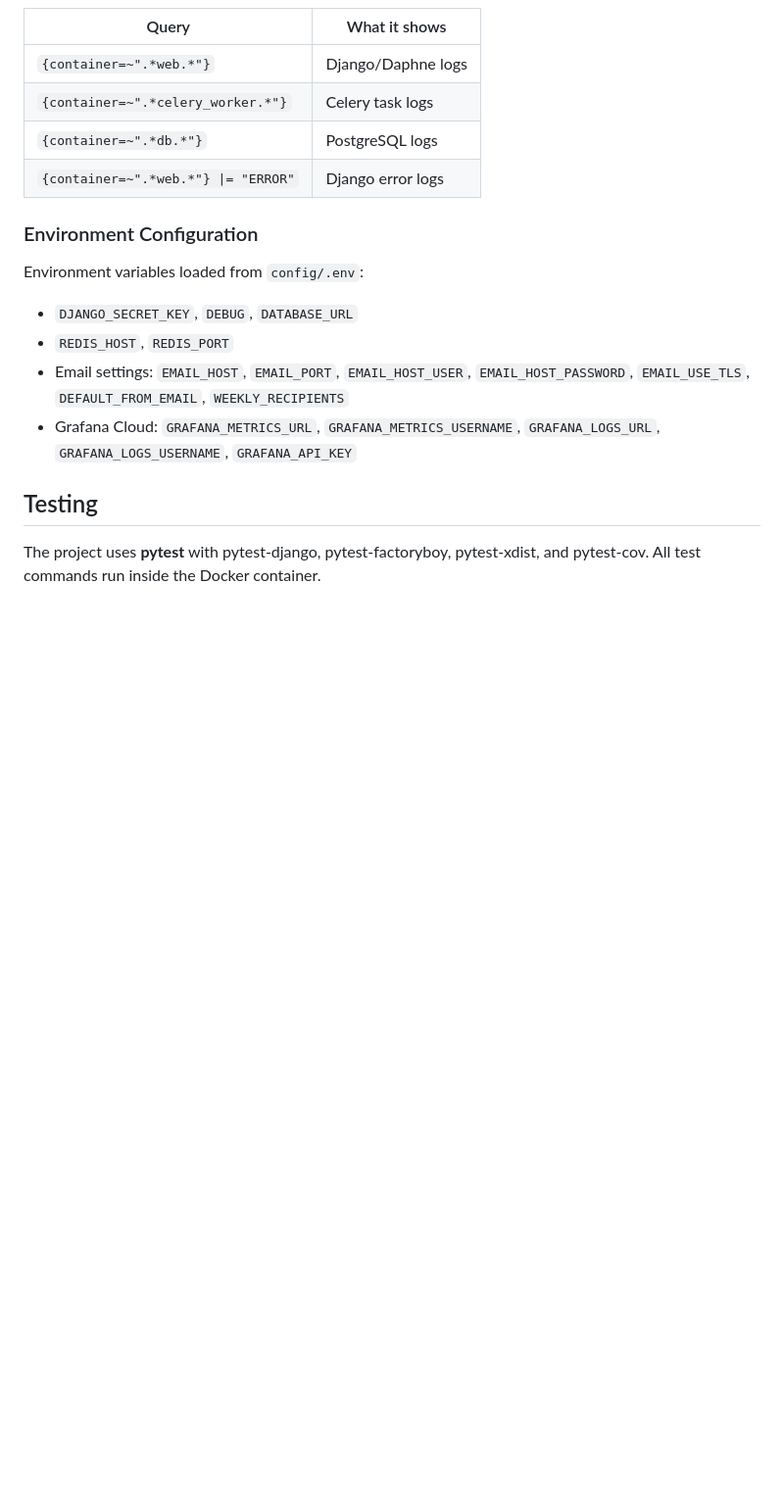
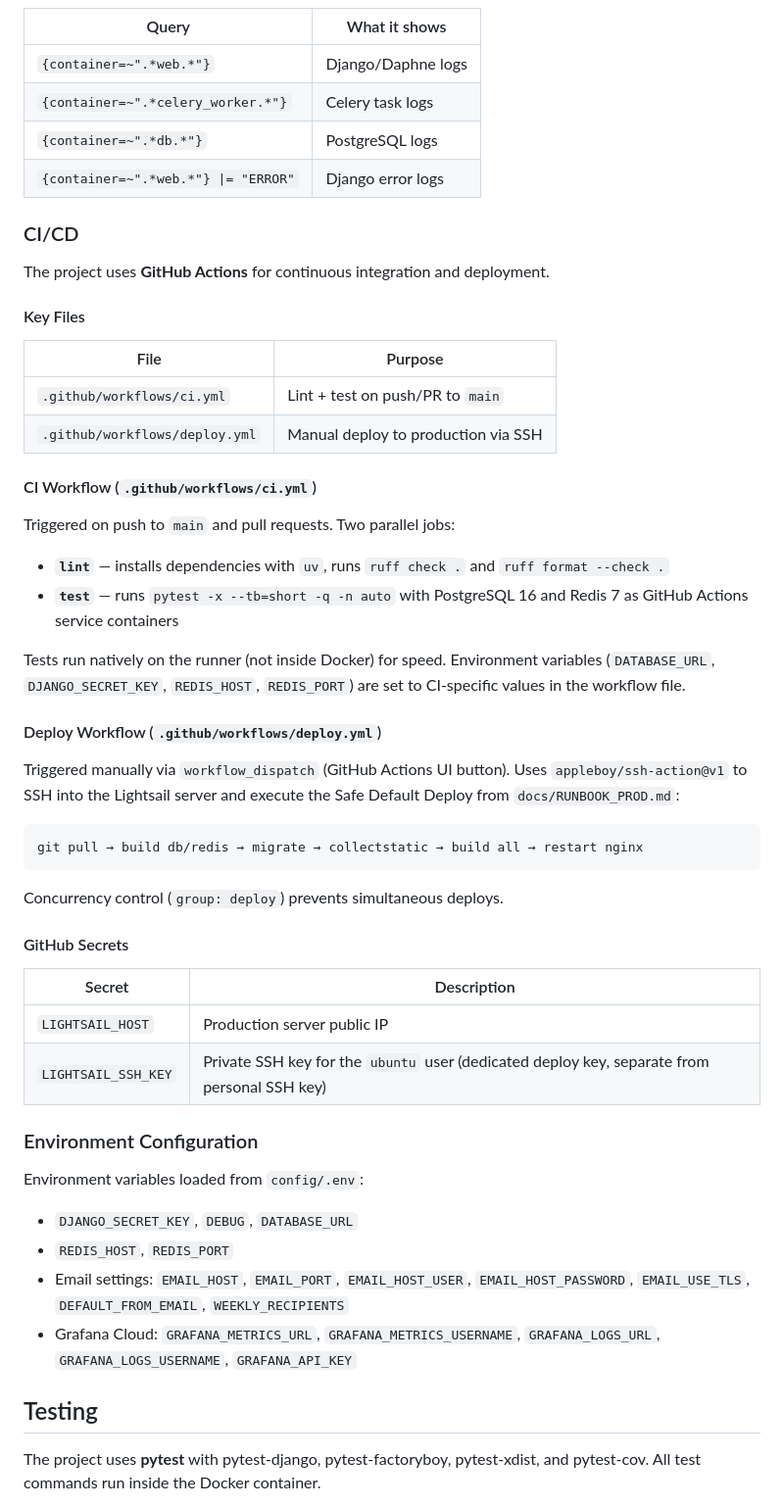
Before and after one commit to ruslanways/postways-v2, a Markdown page: CLAUDE.md, the part around the change. Shown at 98% size. GitHub-like rendering; blank space fills up the shorter version.

````diff
--- a/CLAUDE.md
+++ b/CLAUDE.md
@@ -631,6 +631,43 @@ Grafana Cloud credentials in `config/.env`:
 | `{container=~".*db.*"}` | PostgreSQL logs |
 | `{container=~".*web.*"} \|= "ERROR"` | Django error logs |
 
+### CI/CD
+
+The project uses **GitHub Actions** for continuous integration and deployment.
+
+#### Key Files
+
+| File | Purpose |
+|------|---------|
+| `.github/workflows/ci.yml` | Lint + test on push/PR to `main` |
+| `.github/workflows/deploy.yml` | Manual deploy to production via SSH |
+
+#### CI Workflow (`.github/workflows/ci.yml`)
+
+Triggered on push to `main` and pull requests. Two parallel jobs:
+
+- **`lint`** — installs dependencies with `uv`, runs `ruff check .` and `ruff format --check .`
+- **`test`** — runs `pytest -x --tb=short -q -n auto` with PostgreSQL 16 and Redis 7 as GitHub Actions service containers
+
+Tests run natively on the runner (not inside Docker) for speed. Environment variables (`DATABASE_URL`, `DJANGO_SECRET_KEY`, `REDIS_HOST`, `REDIS_PORT`) are set to CI-specific values in the workflow file.
+
+#### Deploy Workflow (`.github/workflows/deploy.yml`)
+
+Triggered manually via `workflow_dispatch` (GitHub Actions UI button). Uses `appleboy/ssh-action@v1` to SSH into the Lightsail server and execute the Safe Default Deploy from `docs/RUNBOOK_PROD.md`:
+
+```
+git pull → build db/redis → migrate → collectstatic → build all → restart nginx
+```
+
+Concurrency control (`group: deploy`) prevents simultaneous deploys.
+
+#### GitHub Secrets
+
+| Secret | Description |
+|--------|-------------|
+| `LIGHTSAIL_HOST` | Production server public IP |
+| `LIGHTSAIL_SSH_KEY` | Private SSH key for the `ubuntu` user (dedicated deploy key, separate from personal SSH key) |
+
 ### Environment Configuration
 
 Environment variables loaded from `config/.env`:
````
Also changed, not shown: README.md (+25 -0 lines).
